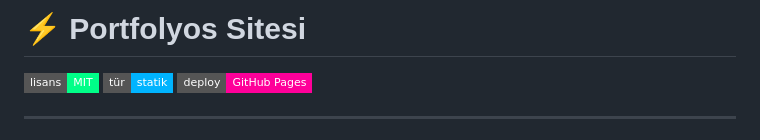
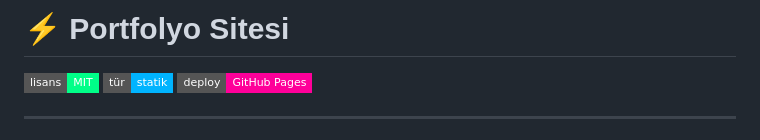
Before and after one commit to sametdurn/sametdurn.github.io, a Markdown page: README.md, the part around the change. Drawn GitHub-style; badges without logos.

```diff
--- a/README.md
+++ b/README.md
@@ -1,4 +1,4 @@
-# ⚡ Portfolyos Sitesi
+# ⚡ Portfolyo Sitesi
 
 
 ![Lisans](https://img.shields.io/badge/lisans-MIT-00ff88?style=flat-square)
```
